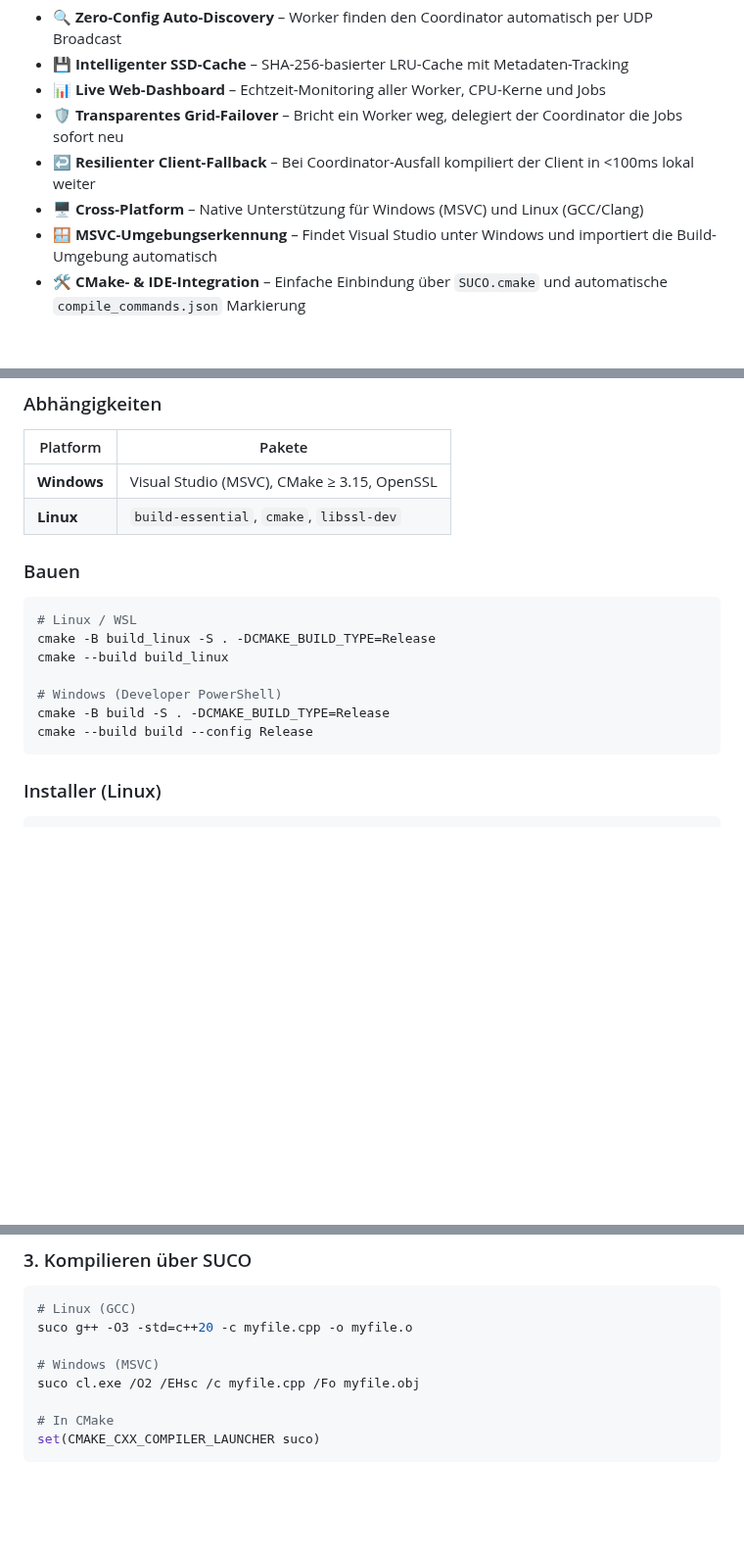
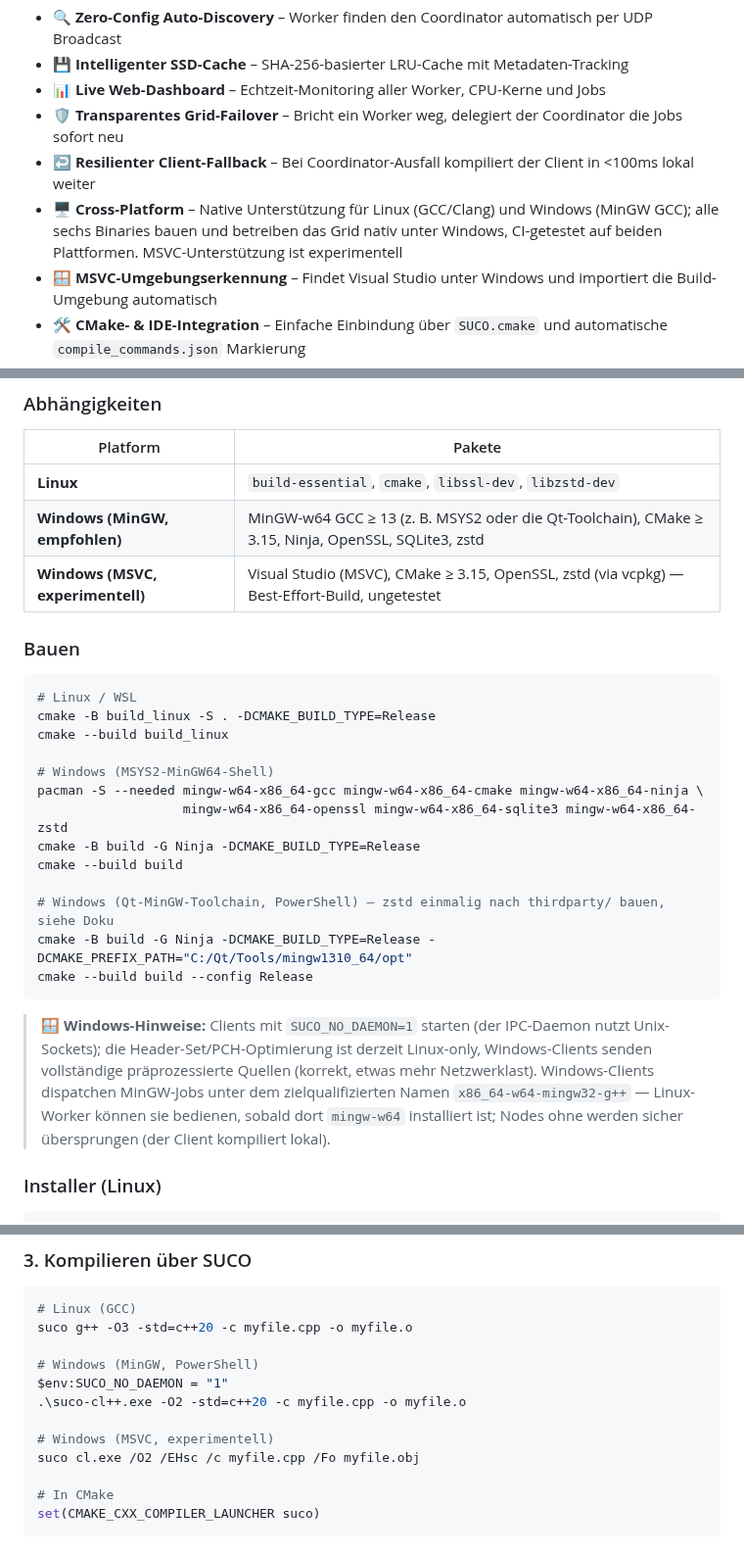
Before and after one commit to MicBur/suco, a Markdown page: README.de.md, 3 parts joined by grey strips. Shown at 98% size. GitHub-like rendering; blank space fills up the shorter version.

````diff
--- a/README.de.md
+++ b/README.de.md
@@ -34,7 +34,7 @@ SUCO ist eine **hochperformante, leichtgewichtige Alternative** zu teuren propri
 - 📊 **Live Web-Dashboard** – Echtzeit-Monitoring aller Worker, CPU-Kerne und Jobs
 - 🛡️ **Transparentes Grid-Failover** – Bricht ein Worker weg, delegiert der Coordinator die Jobs sofort neu
 - ↩️ **Resilienter Client-Fallback** – Bei Coordinator-Ausfall kompiliert der Client in <100ms lokal weiter
-- 🖥️ **Cross-Platform** – Native Unterstützung für Windows (MSVC) und Linux (GCC/Clang)
+- 🖥️ **Cross-Platform** – Native Unterstützung für Linux (GCC/Clang) und Windows (MinGW GCC); alle sechs Binaries bauen und betreiben das Grid nativ unter Windows, CI-getestet auf beiden Plattformen. MSVC-Unterstützung ist experimentell
 - 🪟 **MSVC-Umgebungserkennung** – Findet Visual Studio unter Windows und importiert die Build-Umgebung automatisch
 - 🛠️ **CMake- & IDE-Integration** – Einfache Einbindung über `SUCO.cmake` und automatische `compile_commands.json` Markierung
 - 🧼 **Grid-weites Cache-Clearing** – Bereinigung aller lokalen und remote Caches über `suco cache clear`
@@ -190,8 +190,9 @@ Das gesamte System (Client, Coordinator, Worker) nutzt eine thread-sichere Loggi
 
 | Platform | Pakete |
 |---|---|
-| **Windows** | Visual Studio (MSVC), CMake ≥ 3.15, OpenSSL |
-| **Linux** | `build-essential`, `cmake`, `libssl-dev` |
+| **Linux** | `build-essential`, `cmake`, `libssl-dev`, `libzstd-dev` |
+| **Windows (MinGW, empfohlen)** | MinGW-w64 GCC ≥ 13 (z. B. MSYS2 oder die Qt-Toolchain), CMake ≥ 3.15, Ninja, OpenSSL, SQLite3, zstd |
+| **Windows (MSVC, experimentell)** | Visual Studio (MSVC), CMake ≥ 3.15, OpenSSL, zstd (via vcpkg) — Best-Effort-Build, ungetestet |
 
 ### Bauen
 
@@ -200,10 +201,23 @@ Das gesamte System (Client, Coordinator, Worker) nutzt eine thread-sichere Loggi
 cmake -B build_linux -S . -DCMAKE_BUILD_TYPE=Release
 cmake --build build_linux
 
-# Windows (Developer PowerShell)
-cmake -B build -S . -DCMAKE_BUILD_TYPE=Release
+# Windows (MSYS2-MinGW64-Shell)
+pacman -S --needed mingw-w64-x86_64-gcc mingw-w64-x86_64-cmake mingw-w64-x86_64-ninja \
+                   mingw-w64-x86_64-openssl mingw-w64-x86_64-sqlite3 mingw-w64-x86_64-zstd
+cmake -B build -G Ninja -DCMAKE_BUILD_TYPE=Release
+cmake --build build
+
+# Windows (Qt-MinGW-Toolchain, PowerShell) — zstd einmalig nach thirdparty/ bauen, siehe Doku
+cmake -B build -G Ninja -DCMAKE_BUILD_TYPE=Release -DCMAKE_PREFIX_PATH="C:/Qt/Tools/mingw1310_64/opt"
 cmake --build build --config Release
 ```
+
+> 🪟 **Windows-Hinweise:** Clients mit `SUCO_NO_DAEMON=1` starten (der IPC-Daemon nutzt
+> Unix-Sockets); die Header-Set/PCH-Optimierung ist derzeit Linux-only, Windows-Clients senden
+> vollständige präprozessierte Quellen (korrekt, etwas mehr Netzwerklast). Windows-Clients
+> dispatchen MinGW-Jobs unter dem zielqualifizierten Namen `x86_64-w64-mingw32-g++` — Linux-Worker
+> können sie bedienen, sobald dort `mingw-w64` installiert ist; Nodes ohne werden sicher
+> übersprungen (der Client kompiliert lokal).
 
 ### Installer (Linux)
 
@@ -242,7 +256,11 @@ Der Installer kopiert die Binaries nach `/usr/local/bin/`, richtet systemd-Servi
 # Linux (GCC)
 suco g++ -O3 -std=c++20 -c myfile.cpp -o myfile.o
 
-# Windows (MSVC)
+# Windows (MinGW, PowerShell)
+$env:SUCO_NO_DAEMON = "1"
+.\suco-cl++.exe -O2 -std=c++20 -c myfile.cpp -o myfile.o
+
+# Windows (MSVC, experimentell)
 suco cl.exe /O2 /EHsc /c myfile.cpp /Fo myfile.obj
 
 # In CMake
````
Also changed, not shown: CHANGELOG.md (+13 -0 lines), README.md (+25 -4 lines).
